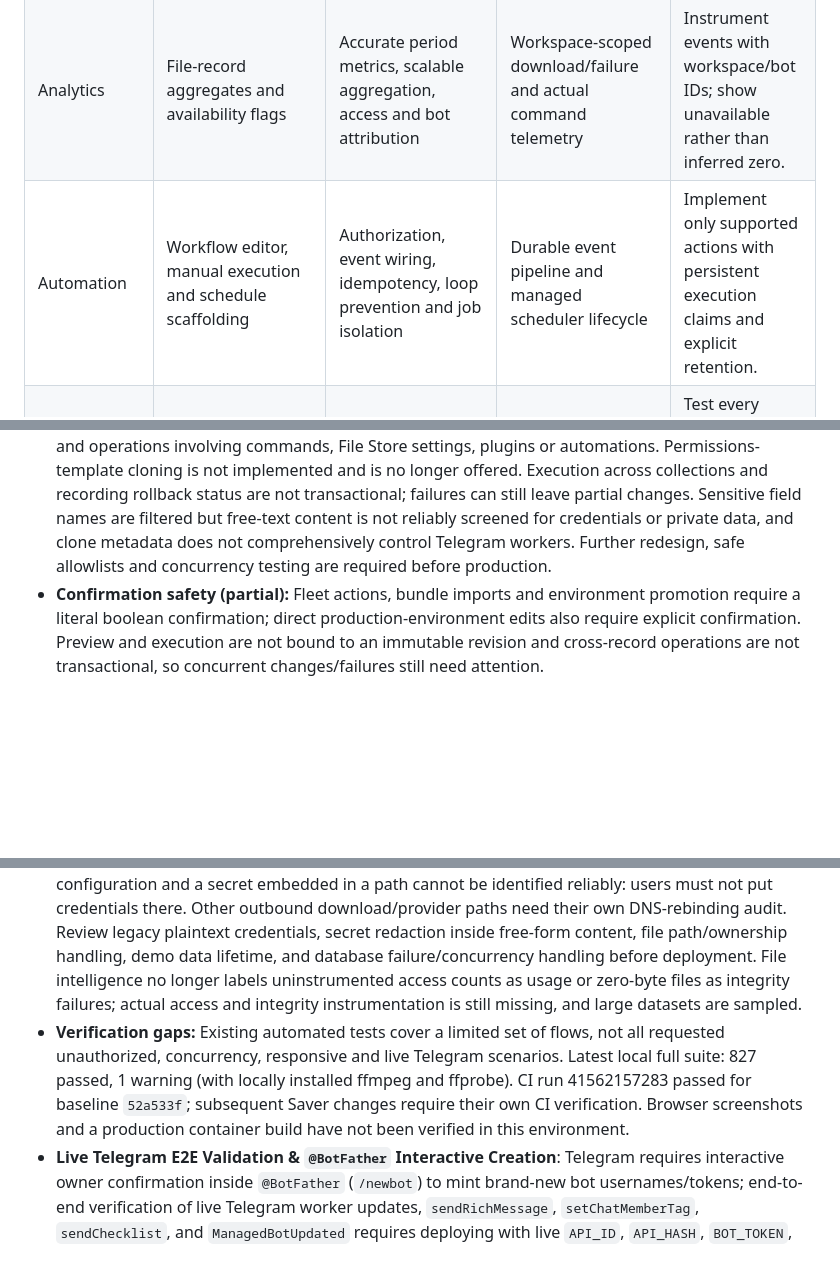
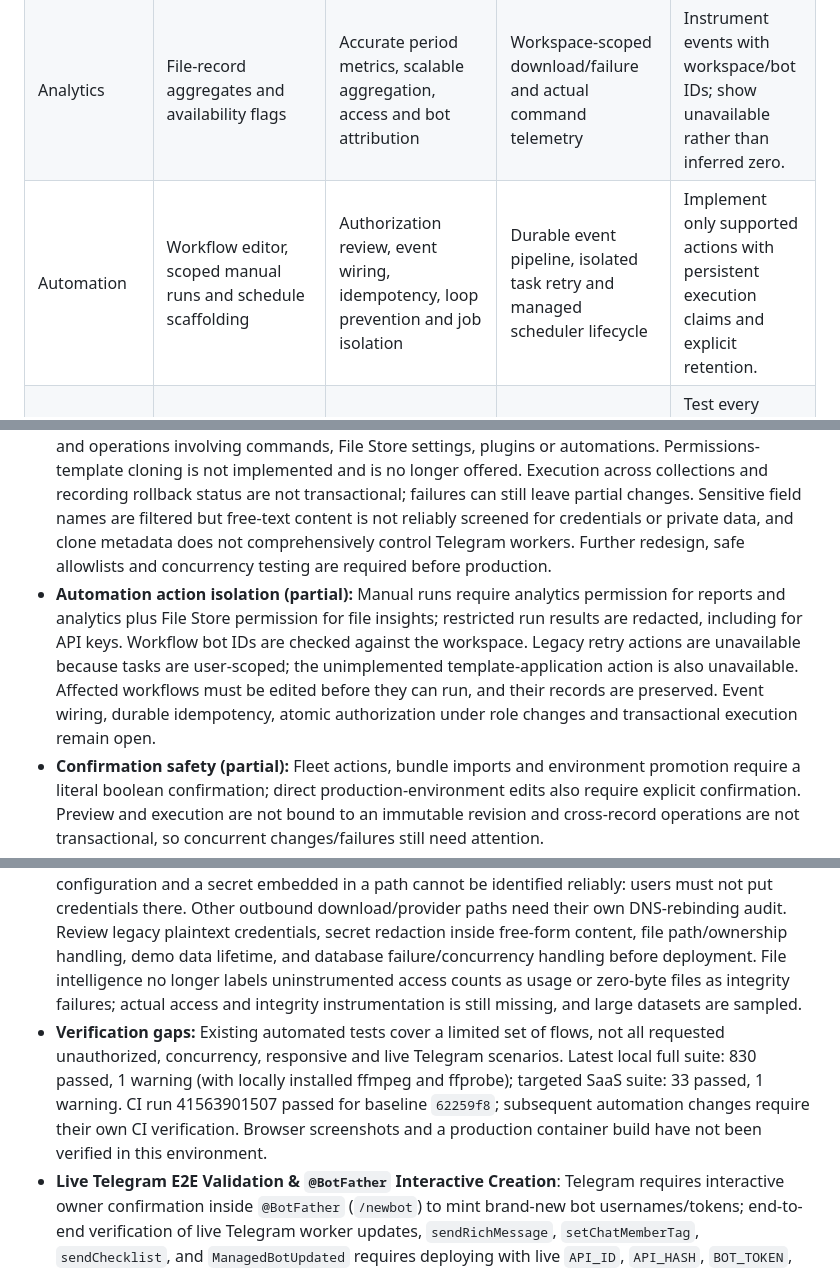
Before and after one commit to Beasgohan-code/Videl1, a Markdown page: TODO.md, 3 parts joined by grey strips. Drawn GitHub-style; blank space fills up the shorter version.

Commit message:
docs: record automation isolation progress
Co-authored-by: arena-agent <297053741+arena-agent@users.noreply.github.com>

```diff
--- a/TODO.md
+++ b/TODO.md
@@ -112,7 +112,7 @@ Audit baseline: branch `arena/a69b9f62-videl1`, verified remote baseline `fa10c7
 | Commands | Editor, categories, scopes and metadata | Enforce domain permissions and verify ownership | Reliable application to runtime/Telegram command scopes and real usage | Map only supported commands to existing runtime; preserve 100-command limits. |
 | File Store | Namespaced multipart uploads, metadata, trash, policies and intelligence | Legacy migration, crash/concurrency handling, access and backup | Safe copy/share, complete previews and tracking | Migrate explicitly without guessing ownership or deleting existing files; add storage/DB consistency tests. |
 | Analytics | File-record aggregates and availability flags | Accurate period metrics, scalable aggregation, access and bot attribution | Workspace-scoped download/failure and actual command telemetry | Instrument events with workspace/bot IDs; show unavailable rather than inferred zero. |
-| Automation | Workflow editor, manual execution and schedule scaffolding | Authorization, event wiring, idempotency, loop prevention and job isolation | Durable event pipeline and managed scheduler lifecycle | Implement only supported actions with persistent execution claims and explicit retention. |
+| Automation | Workflow editor, scoped manual runs and schedule scaffolding | Authorization review, event wiring, idempotency, loop prevention and job isolation | Durable event pipeline, isolated task retry and managed scheduler lifecycle | Implement only supported actions with persistent execution claims and explicit retention. |
 | Permissions | Six roles, ten domains, membership and scoped API keys | Full route-by-route RBAC, anti-escalation, isolation and database indexes | Secure invitation lifecycle and complete permission/activity history | Test every read/write and cross-domain path using real MongoDB and adversarial cases. |
 | Developer tools | Scoped keys, basic diagnostics and bundle scaffolding | Redaction, scope checks, imports and SSRF review | Complete docs, safe comprehensive backup/restore and runtime diagnostics | Allowlist safe fields, validate ownership and test secret exclusion end to end. |
 
@@ -122,10 +122,11 @@ Audit baseline: branch `arena/a69b9f62-videl1`, verified remote baseline `fa10c7
 - **File Store hardening (partial, not a migration):** New web uploads are isolated from the legacy user-wide download directory and namespaced by workspace, bot IDs are checked, and automatic user-wide file indexing, arbitrary JSON path registration, unsafe copy and unimplemented web sharing are disabled. Legacy records and shared paths are retained but physical rename/purge needs an explicit migration; no data was automatically migrated or deleted. Multipart requests commit each accepted file individually, not atomically as a batch. File/database operations and path checks still need concurrency, crash recovery, storage volume/backup and real MongoDB review. File Store global search respects membership permissions and no longer includes user-wide tasks. Demo data still needs an expiry/cleanup policy.
 - **Stage 1 RBAC hardening (partial):** Workspace overview now withholds File Store totals without File Store permission and withholds notifications without logs permission; its unread count covers all workspace unread notifications, not just the latest ten. API key scopes must be held by the creating/rotating administrator, and key management requires integration permission. Membership grants now require a unique workspace/user index and use insert-only updates; role edits and revocations check the previously observed target role. Invalid non-boolean/unknown permissions are rejected. Invitation audit insertion and membership creation are not transactional, actor demotion during an operation is not yet guarded atomically, API-key rotation is not transactional on database failure, and legacy duplicate memberships can cause index creation to fail closed. Real MongoDB concurrency/transaction tests, index startup/migration and a genuine pending-invitation flow remain necessary.
 - **Clone Studio progress (partial):** Cross-domain access is required per selected section; execution/rollback require explicit confirmation. Bot-record-only clones have a version/conflict-checked rollback preserving unrelated settings; unsafe rollback is unavailable for legacy operations and operations involving commands, File Store settings, plugins or automations. Permissions-template cloning is not implemented and is no longer offered. Execution across collections and recording rollback status are not transactional; failures can still leave partial changes. Sensitive field names are filtered but free-text content is not reliably screened for credentials or private data, and clone metadata does not comprehensively control Telegram workers. Further redesign, safe allowlists and concurrency testing are required before production.
+- **Automation action isolation (partial):** Manual runs require analytics permission for reports and analytics plus File Store permission for file insights; restricted run results are redacted, including for API keys. Workflow bot IDs are checked against the workspace. Legacy retry actions are unavailable because tasks are user-scoped; the unimplemented template-application action is also unavailable. Affected workflows must be edited before they can run, and their records are preserved. Event wiring, durable idempotency, atomic authorization under role changes and transactional execution remain open.
 - **Confirmation safety (partial):** Fleet actions, bundle imports and environment promotion require a literal boolean confirmation; direct production-environment edits also require explicit confirmation. Preview and execution are not bound to an immutable revision and cross-record operations are not transactional, so concurrent changes/failures still need attention.
 - **Production blockers — actual runtime behavior:** SaaS bot configurations and command metadata are not comprehensively connected to the existing Telegram workers. Workflow triggers are not wired to all advertised events; scheduled jobs are not automatically started by the application. Clone rollback is unavailable for several sections, bundle import does not restore all exported resources, and several dashboard widgets are placeholders. These capabilities must not be represented as complete.
 - **Security follow-up:** This review blocks API keys from unclassified endpoints, protects existing membership records and restricts permission delegation, prevents cross-workspace workflow-ID updates, requires encryption for new webapp bot/integration credentials, and rejects unverified bot tokens through the web API. These targeted fixes do not prove the platform secure. Outbound webhook pings now validate the actual resolver results, block private IPs even with `LEECH_ALLOW_PRIVATE`, disable redirects and hide saved URLs/errors from responses; older saved URLs with query strings or credentials will no longer ping. Webhook URLs are still stored as ordinary configuration and a secret embedded in a path cannot be identified reliably: users must not put credentials there. Other outbound download/provider paths need their own DNS-rebinding audit. Review legacy plaintext credentials, secret redaction inside free-form content, file path/ownership handling, demo data lifetime, and database failure/concurrency handling before deployment. File intelligence no longer labels uninstrumented access counts as usage or zero-byte files as integrity failures; actual access and integrity instrumentation is still missing, and large datasets are sampled.
-- **Verification gaps:** Existing automated tests cover a limited set of flows, not all requested unauthorized, concurrency, responsive and live Telegram scenarios. Latest local full suite: 827 passed, 1 warning (with locally installed ffmpeg and ffprobe). CI run 41562157283 passed for baseline `52a533f`; subsequent Saver changes require their own CI verification. Browser screenshots and a production container build have not been verified in this environment.
+- **Verification gaps:** Existing automated tests cover a limited set of flows, not all requested unauthorized, concurrency, responsive and live Telegram scenarios. Latest local full suite: 830 passed, 1 warning (with locally installed ffmpeg and ffprobe); targeted SaaS suite: 33 passed, 1 warning. CI run 41563901507 passed for baseline `62259f8`; subsequent automation changes require their own CI verification. Browser screenshots and a production container build have not been verified in this environment.
 - **Live Telegram E2E Validation & `@BotFather` Interactive Creation**: Telegram requires interactive owner confirmation inside `@BotFather` (`/newbot`) to mint brand-new bot usernames/tokens; end-to-end verification of live Telegram worker updates, `sendRichMessage`, `setChatMemberTag`, `sendChecklist`, and `ManagedBotUpdated` requires deploying with live `API_ID`, `API_HASH`, `BOT_TOKEN`, `MONGO_URI`, and `ENCRYPTION_KEY`.
 - **Optional External Cloud Credentials**: Dropbox (`DROPBOX_ACCESS_TOKEN`), Microsoft OneDrive (`ONEDRIVE_ACCESS_TOKEN`), Google Drive (`GDRIVE_TOKEN_FILE` / `GDRIVE_SA_FILE`), and Rclone (`RCLONE_CONFIG_PATH`) require user-supplied OAuth/API tokens for live external transfers.
 - **Process-Level Plugin Isolation**: Approved plugins run in-process with the bot (matching WZML-X's design); only bot owners (`OWNER_ID` / `OWNERS`) can approve staged plugins.
```
